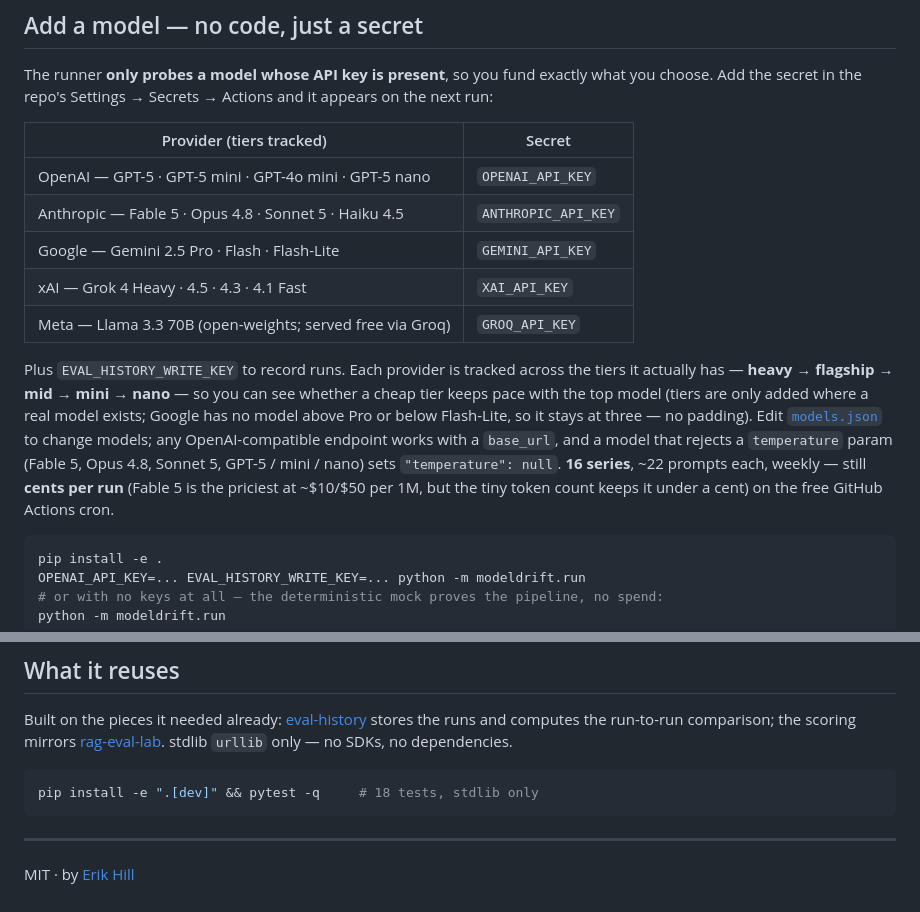
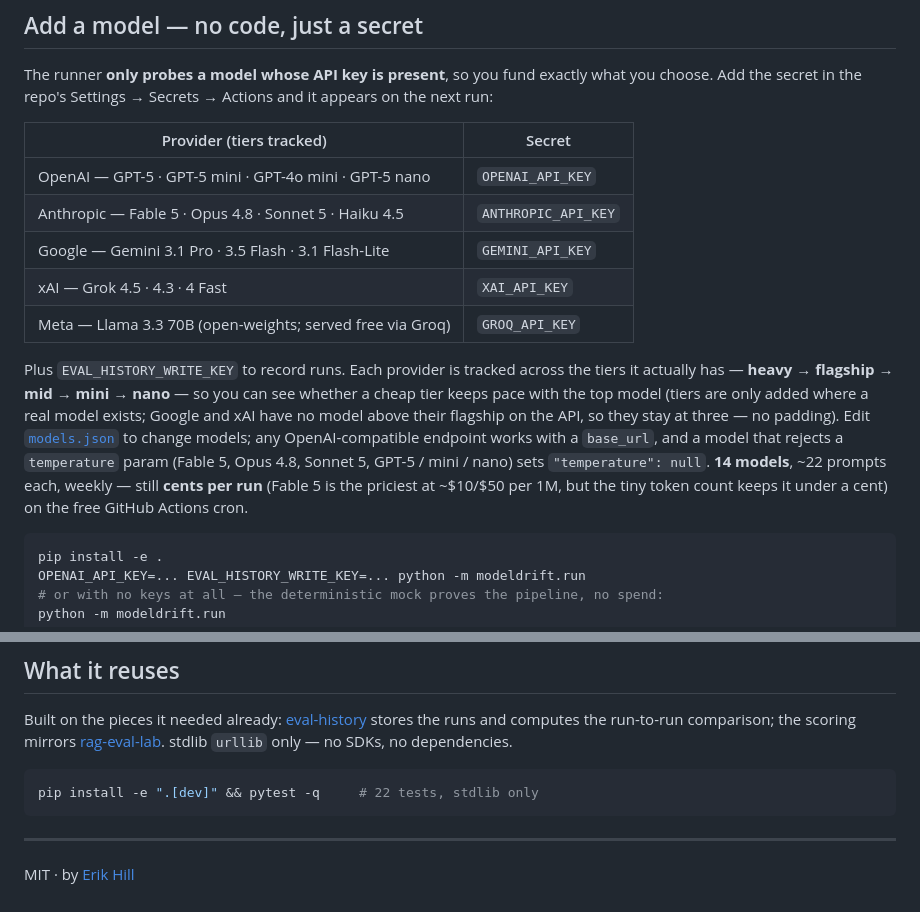
Before and after one commit to egnaro9/model-drift, a Markdown page: README.md, 2 parts joined by grey strips. Drawn GitHub-style.

Commit message:
README: refresh the stale model table (Gemini 3.x, Grok trio, 14 models, 22 tests)

````diff
--- a/README.md
+++ b/README.md
@@ -41,11 +41,11 @@ The runner **only probes a model whose API key is present**, so you fund exactly
 | --- | --- |
 | OpenAI — GPT-5 · GPT-5 mini · GPT-4o mini · GPT-5 nano | `OPENAI_API_KEY` |
 | Anthropic — Fable 5 · Opus 4.8 · Sonnet 5 · Haiku 4.5 | `ANTHROPIC_API_KEY` |
-| Google — Gemini 2.5 Pro · Flash · Flash-Lite | `GEMINI_API_KEY` |
-| xAI — Grok 4 Heavy · 4.5 · 4.3 · 4.1 Fast | `XAI_API_KEY` |
+| Google — Gemini 3.1 Pro · 3.5 Flash · 3.1 Flash-Lite | `GEMINI_API_KEY` |
+| xAI — Grok 4.5 · 4.3 · 4 Fast | `XAI_API_KEY` |
 | Meta — Llama 3.3 70B (open-weights; served free via Groq) | `GROQ_API_KEY` |
 
-Plus `EVAL_HISTORY_WRITE_KEY` to record runs. Each provider is tracked across the tiers it actually has — **heavy → flagship → mid → mini → nano** — so you can see whether a cheap tier keeps pace with the top model (tiers are only added where a real model exists; Google has no model above Pro or below Flash-Lite, so it stays at three — no padding). Edit [`models.json`](modeldrift/models.json) to change models; any OpenAI-compatible endpoint works with a `base_url`, and a model that rejects a `temperature` param (Fable 5, Opus 4.8, Sonnet 5, GPT-5 / mini / nano) sets `"temperature": null`. **16 series**, ~22 prompts each, weekly — still **cents per run** (Fable 5 is the priciest at ~$10/$50 per 1M, but the tiny token count keeps it under a cent) on the free GitHub Actions cron.
+Plus `EVAL_HISTORY_WRITE_KEY` to record runs. Each provider is tracked across the tiers it actually has — **heavy → flagship → mid → mini → nano** — so you can see whether a cheap tier keeps pace with the top model (tiers are only added where a real model exists; Google and xAI have no model above their flagship on the API, so they stay at three — no padding). Edit [`models.json`](modeldrift/models.json) to change models; any OpenAI-compatible endpoint works with a `base_url`, and a model that rejects a `temperature` param (Fable 5, Opus 4.8, Sonnet 5, GPT-5 / mini / nano) sets `"temperature": null`. **14 models**, ~22 prompts each, weekly — still **cents per run** (Fable 5 is the priciest at ~$10/$50 per 1M, but the tiny token count keeps it under a cent) on the free GitHub Actions cron.
 
 ```bash
 pip install -e .
@@ -73,7 +73,7 @@ The tracker runs weekly on a free cron and a small spend. The dashboard shows **
 Built on the pieces it needed already: [eval-history](https://github.com/egnaro9/eval-history) stores the runs and computes the run-to-run comparison; the scoring mirrors [rag-eval-lab](https://github.com/egnaro9/rag-eval-lab). stdlib `urllib` only — no SDKs, no dependencies.
 
 ```bash
-pip install -e ".[dev]" && pytest -q     # 18 tests, stdlib only
+pip install -e ".[dev]" && pytest -q     # 22 tests, stdlib only
 ```
 
 ---
````
